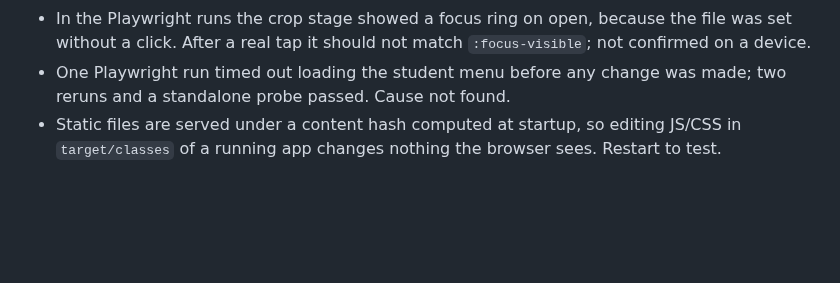
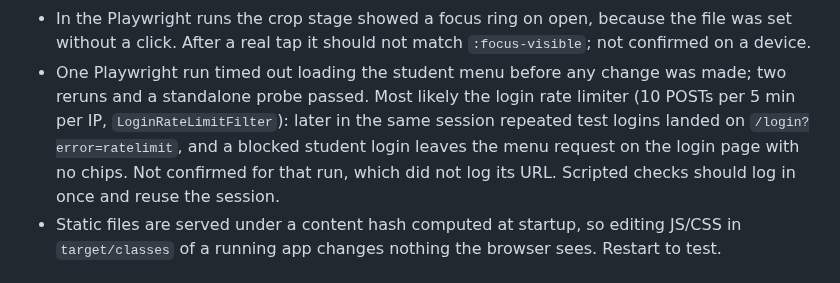
Before and after one commit to Sweta113Sharma/bite-site, a Markdown page: LEDGER.md, the part around the change. GitHub-like rendering; blank space fills up the shorter version.

Commit message:
Ledger: likely cause of the flaky test run in 73bebcb
Co-Authored-By: Claude Opus 5 <noreply@anthropic.com>

```diff
--- a/LEDGER.md
+++ b/LEDGER.md
@@ -118,7 +118,11 @@ and *what it might have broken*. A commit with no entry is work nobody can audit
   set without a click. After a real tap it should not match `:focus-visible`; not confirmed
   on a device.
 - One Playwright run timed out loading the student menu before any change was made; two
-  reruns and a standalone probe passed. Cause not found.
+  reruns and a standalone probe passed. Most likely the login rate limiter (10 POSTs per
+  5 min per IP, `LoginRateLimitFilter`): later in the same session repeated test logins
+  landed on `/login?error=ratelimit`, and a blocked student login leaves the menu request
+  on the login page with no chips. Not confirmed for that run, which did not log its URL.
+  Scripted checks should log in once and reuse the session.
 - Static files are served under a content hash computed at startup, so editing JS/CSS in
   `target/classes` of a running app changes nothing the browser sees. Restart to test.
 
```
